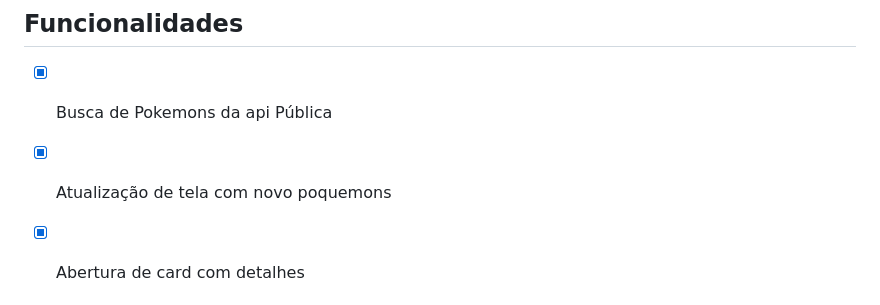
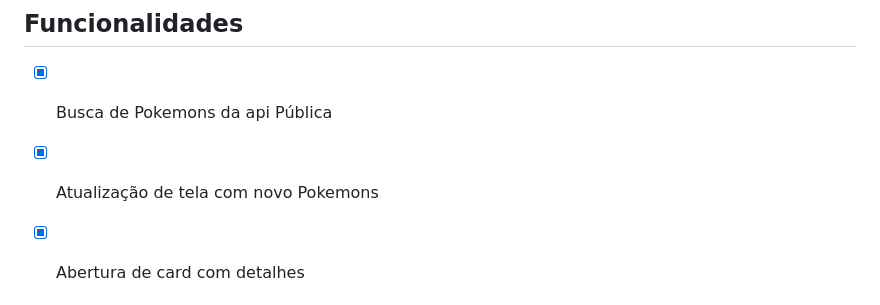
Before and after one commit to JonathasCostaAlves/pokedex, a Markdown page: readme.md, the part around the change. GitHub-like rendering.

```diff
--- a/readme.md
+++ b/readme.md
@@ -74,7 +74,7 @@ Projeto finalizado e compossibilidade de novas implementações e melhorias.
 
 - [x] Busca de Pokemons da api Pública
 
-- [x] Atualização de tela com novo poquemons
+- [x] Atualização de tela com novo Pokemons
 
 - [x] Abertura de card com detalhes
 
```
